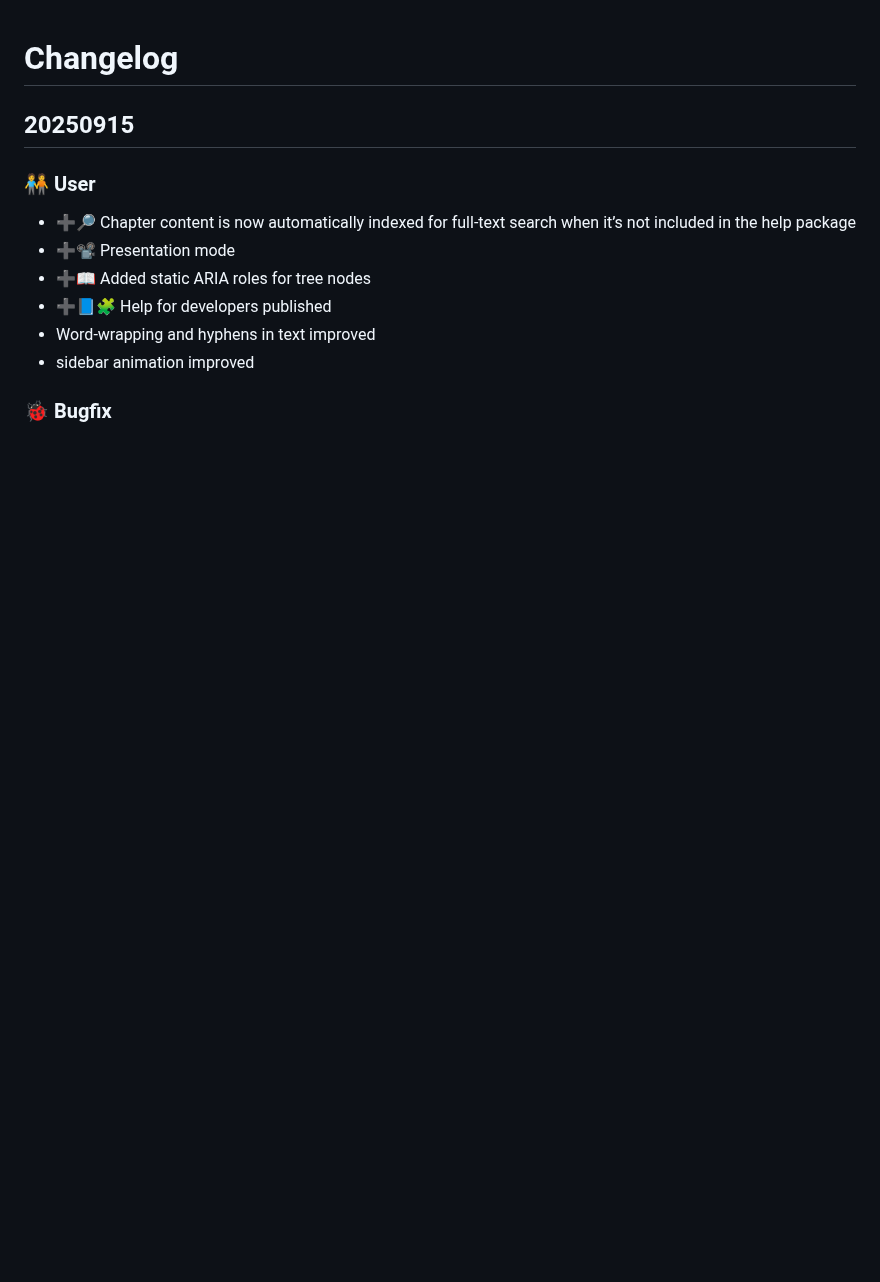
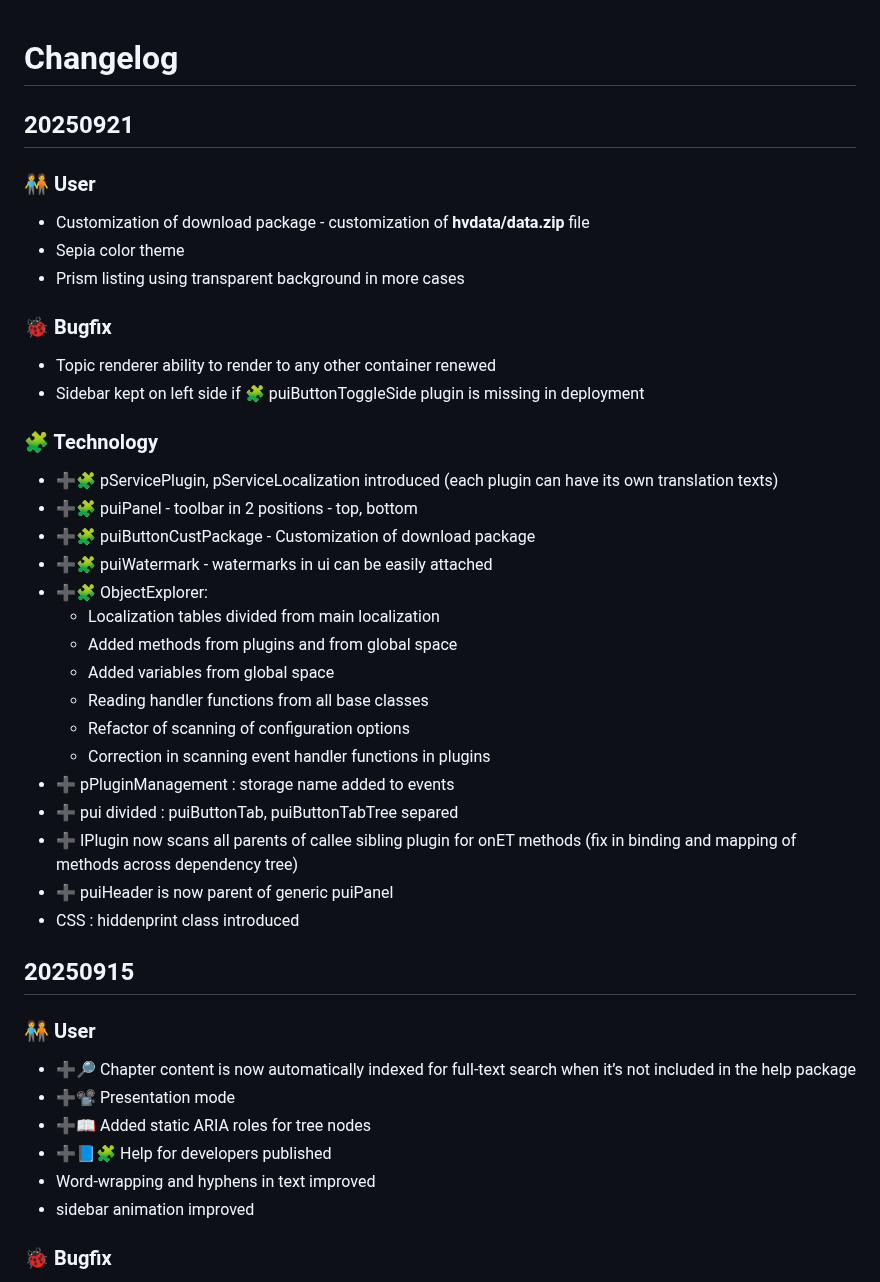
Before and after one commit to HelpViewer/HelpViewer, a Markdown page: CHANGELOG.md, the part around the change. Rendered like a GitHub page; blank space fills up the shorter version.

Commit message:
Publishing info added [pub]

```diff
--- a/CHANGELOG.md
+++ b/CHANGELOG.md
@@ -1,4 +1,33 @@
 # Changelog
+
+## 20250921
+
+### 🧑‍🤝‍🧑 User
+- Customization of download package - customization of **hvdata/data.zip** file
+- Sepia color theme
+- Prism listing using transparent background in more cases
+
+### 🐞 Bugfix
+- Topic renderer ability to render to any other container renewed
+- Sidebar kept on left side if 🧩 puiButtonToggleSide plugin is missing in deployment
+
+### 🧩 Technology
+- ➕🧩 pServicePlugin, pServiceLocalization introduced (each plugin can have its own translation texts)
+- ➕🧩 puiPanel - toolbar in 2 positions - top, bottom
+- ➕🧩 puiButtonCustPackage - Customization of download package
+- ➕🧩 puiWatermark - watermarks in ui can be easily attached
+- ➕🧩 ObjectExplorer:
+  - Localization tables divided from main localization
+  - Added methods from plugins and from global space
+  - Added variables from global space
+  - Reading handler functions from all base classes
+  - Refactor of scanning of configuration options
+  - Correction in scanning event handler functions in plugins
+- ➕ pPluginManagement : storage name added to events
+- ➕ pui divided : puiButtonTab, puiButtonTabTree separed
+- ➕ IPlugin now scans all parents of callee sibling plugin for onET methods (fix in binding and mapping of methods across dependency tree)
+- ➕ puiHeader is now parent of generic puiPanel
+- CSS : hiddenprint class introduced
 
 ## 20250915
 
```
